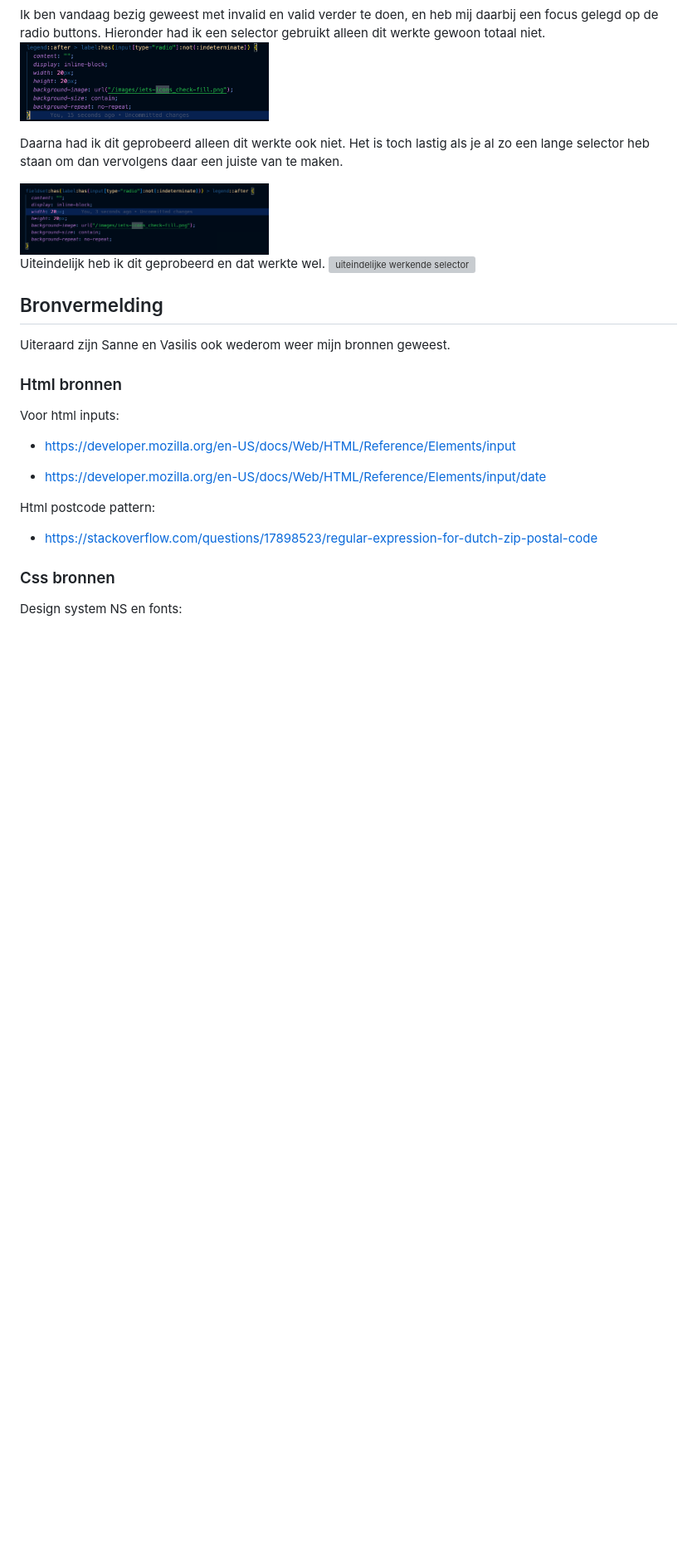
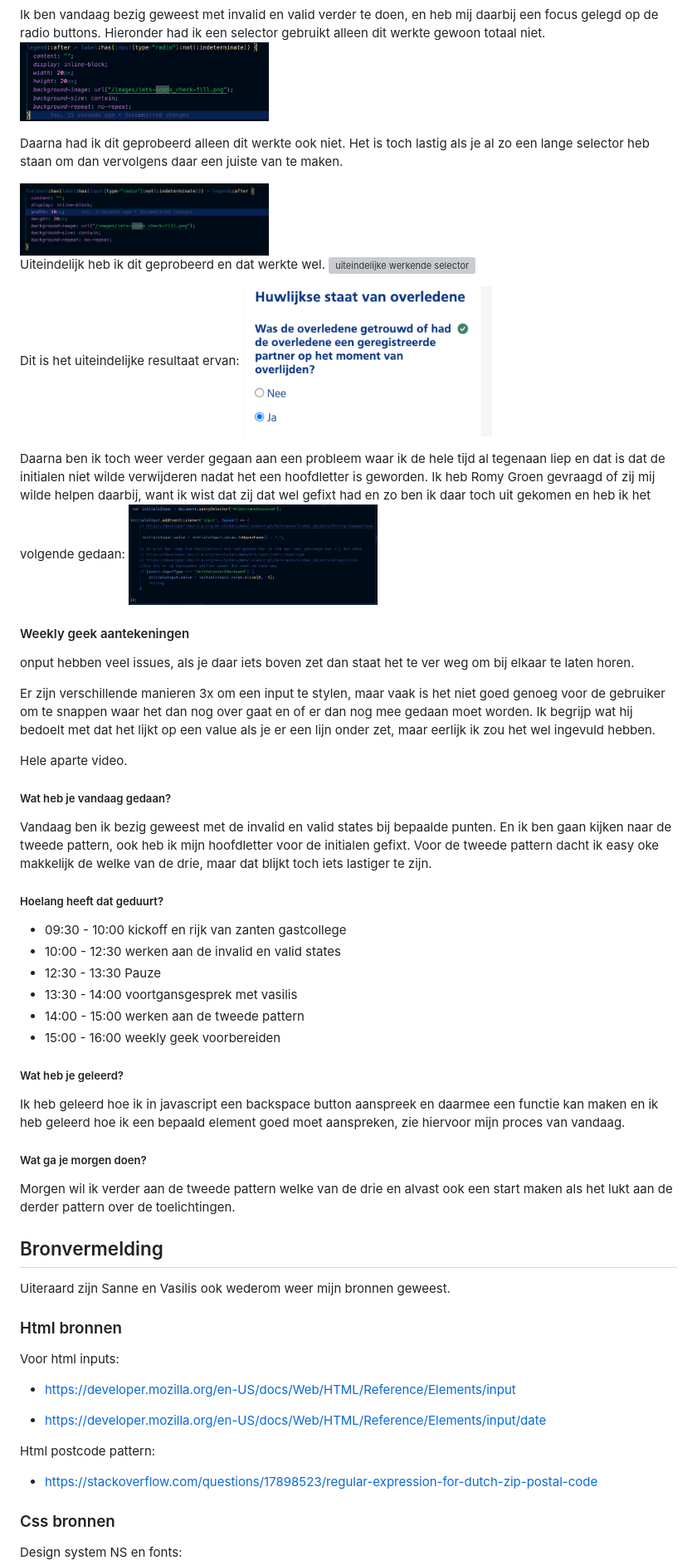
Before and after one commit to sabrinaz35/browser-technologies, a Markdown page: README.md, the part around one of its changes. Shown at 83% size. Rendered like a GitHub page; pictures changed too: readme-images/3-backwardContent.png (added), readme-images/result-radiobutten.png (added); blank space fills up the shorter version; grey boxes are pictures that could not be loaded.

Commit message:
readme aangevuld

```diff
--- a/README.md
+++ b/README.md
@@ -304,6 +311,36 @@ Daarna had ik dit geprobeerd alleen dit werkte ook niet. Het is toch lastig als
 Uiteindelijk heb ik dit geprobeerd en dat werkte wel.
 <img src="/readme-images/final-radiobutton-selector.png.png" alt="uiteindelijke werkende selector" width="300px">
 
+Dit is het uiteindelijke resultaat ervan:
+<img src="/readme-images/result-radiobutten.png" alt="uiteindelijke werkende selector" width="300px">
+
+Daarna ben ik toch weer verder gegaan aan een probleem waar ik de hele tijd al tegenaan liep en dat is dat de initialen niet wilde verwijderen nadat het een hoofdletter is geworden. Ik heb Romy Groen gevraagd of zij mij wilde helpen daarbij, want ik wist dat zij dat wel gefixt had en zo ben ik daar toch uit gekomen en heb ik het volgende gedaan:
+<img src="/readme-images/3-backwardContent.png" alt="javascript code met daarin de functie van de backspace" width="300px">
+
+#### Weekly geek aantekeningen
+onput hebben veel issues, als je daar iets boven zet dan staat het te ver weg om bij elkaar te laten horen.
+
+Er zijn verschillende manieren 3x om een input te stylen, maar vaak is het niet goed genoeg voor de gebruiker om te snappen waar het dan nog over gaat en of er dan nog mee gedaan moet worden. Ik begrijp wat hij bedoelt met dat het lijkt op een value als je er een lijn onder zet, maar eerlijk ik zou het wel ingevuld hebben.
+
+Hele aparte video.
+
+
+##### Wat heb je vandaag gedaan?
+Vandaag ben ik bezig geweest met de invalid en valid states bij bepaalde punten. En ik ben gaan kijken naar de tweede pattern, ook heb ik mijn hoofdletter voor de initialen gefixt. Voor de tweede pattern dacht ik easy oke makkelijk de welke van de drie, maar dat blijkt toch iets lastiger te zijn.
+
+##### Hoelang heeft dat geduurt?
+- 09:30 - 10:00 kickoff en rijk van zanten gastcollege
+- 10:00 - 12:30 werken aan de invalid en valid states
+- 12:30 - 13:30 Pauze
+- 13:30 - 14:00 voortgansgesprek met vasilis
+- 14:00 - 15:00 werken aan de tweede pattern
+- 15:00 - 16:00 weekly geek voorbereiden
+
+##### Wat heb je geleerd?
+Ik heb geleerd hoe ik in javascript een backspace button aanspreek en daarmee een functie kan maken en ik heb geleerd hoe ik een bepaald element goed moet aanspreken, zie hiervoor mijn proces van vandaag.
+
+##### Wat ga je morgen doen?
+Morgen wil ik verder aan de tweede pattern welke van de drie en alvast ook een start maken als het lukt aan de derder pattern over de toelichtingen.
 
 ## Bronvermelding
 Uiteraard zijn Sanne en Vasilis ook wederom weer mijn bronnen geweest.
```
Also changed, not shown: other parts of README.md (+10 -3 lines), 3 other files.
